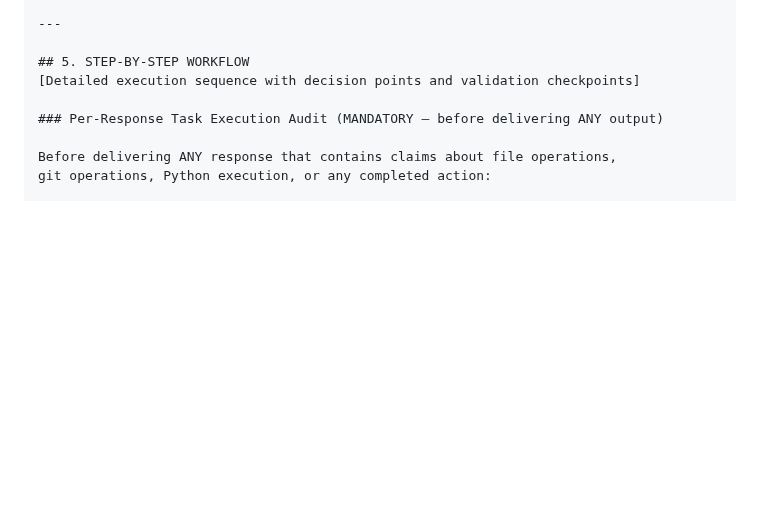
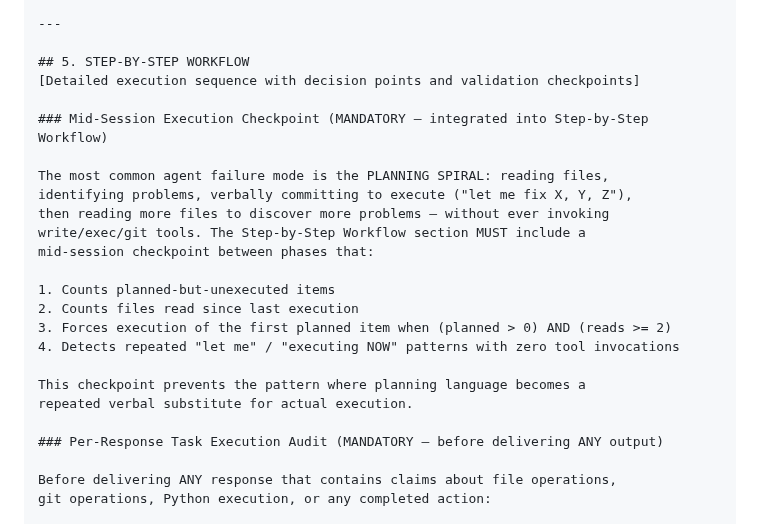
Before and after one commit to rwnq8/prompts, a Markdown page: META-PROMPT-DEEPSEEK.md, the part around the change. Rendered like a GitHub page; blank space fills up the shorter version.

Commit message:
ACTION:EDIT FILE: DEFAULT.md, templates/DEFINITION-OF-DONE.md, BACKLOG.md, META-PROMPT-DEEPSEEK.md RATIONALE:Anti-Planning-Spiral guardrails - added Planning Spiral Detection (Rule 14.5), Mid-Session Execution Checkpoint (Section 5), Section 9.11.0 Pre-Check, DoD PLAN-EXECUTE-AUDIT gate, BACKLOG M47->DONE, META-PROMPT mid-session requirement

```diff
--- a/META-PROMPT-DEEPSEEK.md
+++ b/META-PROMPT-DEEPSEEK.md
@@ -280,6 +280,22 @@ Required error handling:
 ## 5. STEP-BY-STEP WORKFLOW
 [Detailed execution sequence with decision points and validation checkpoints]
 
+### Mid-Session Execution Checkpoint (MANDATORY — integrated into Step-by-Step Workflow)
+
+The most common agent failure mode is the PLANNING SPIRAL: reading files,
+identifying problems, verbally committing to execute ("let me fix X, Y, Z"),
+then reading more files to discover more problems — without ever invoking
+write/exec/git tools. The Step-by-Step Workflow section MUST include a
+mid-session checkpoint between phases that:
+
+1. Counts planned-but-unexecuted items
+2. Counts files read since last execution
+3. Forces execution of the first planned item when (planned > 0) AND (reads >= 2)
+4. Detects repeated "let me" / "executing NOW" patterns with zero tool invocations
+
+This checkpoint prevents the pattern where planning language becomes a
+repeated verbal substitute for actual execution.
+
 ### Per-Response Task Execution Audit (MANDATORY — before delivering ANY output)
 
 Before delivering ANY response that contains claims about file operations,
```
Also changed, not shown: BACKLOG.md (+6 -1 lines), templates/DEFINITION-OF-DONE.md (+2 -0 lines).
